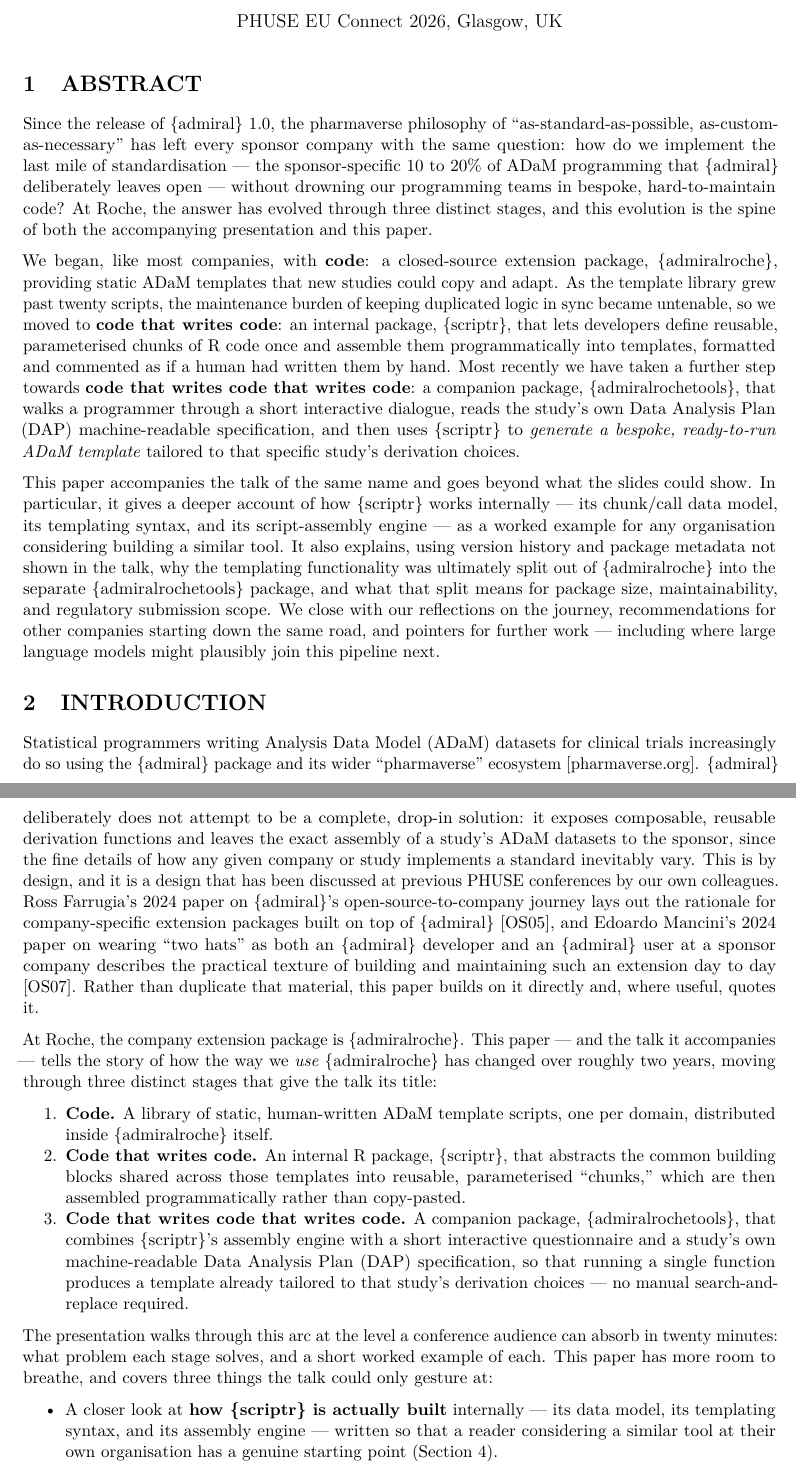
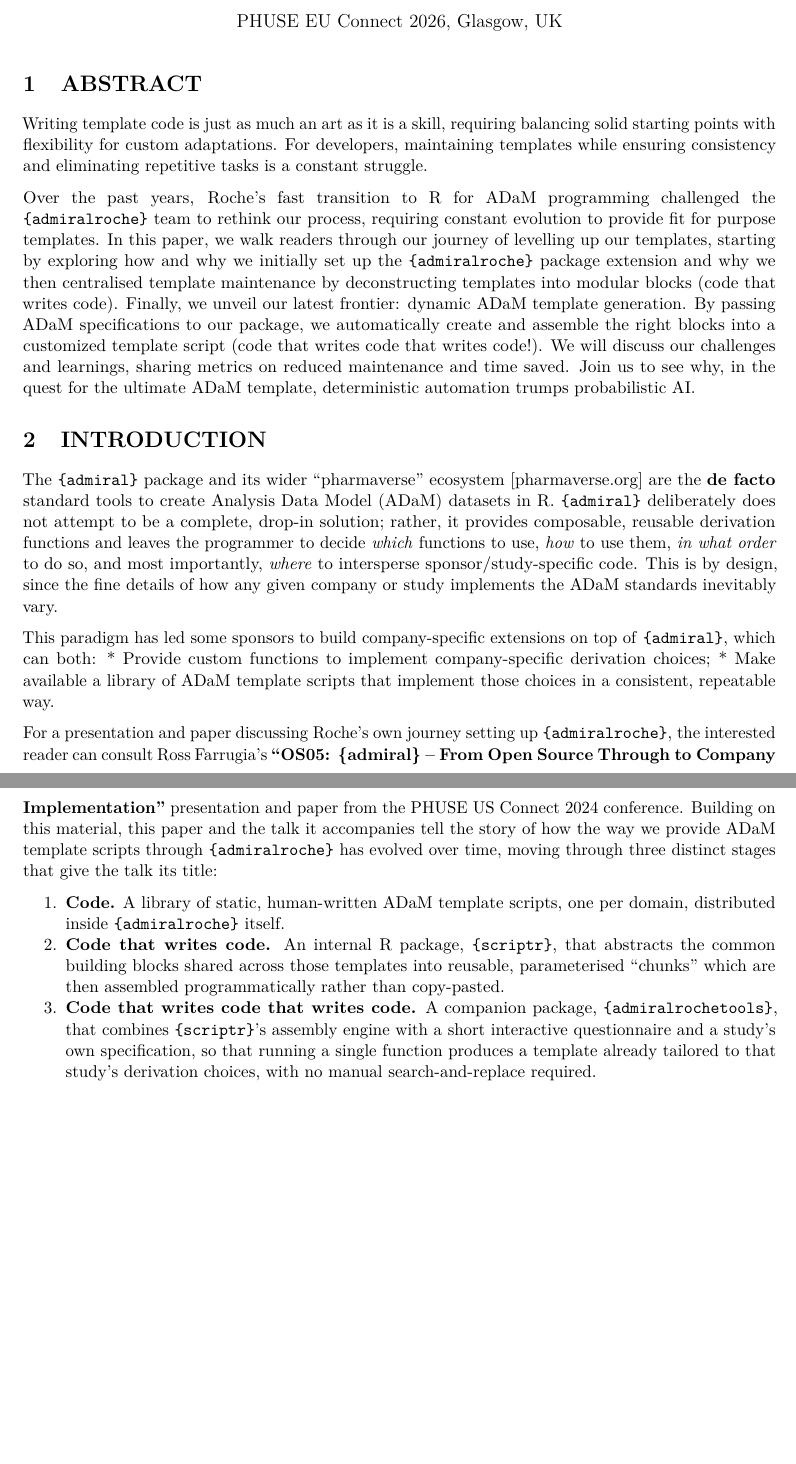
Before and after one commit to manciniedoardo/PHUSE_EU_Connect_2026_Code_that_writes_code_that_writes_code, an R Markdown document (PAP_SM11.Rmd): two parts of pages 1 and 2 of 13, joined at a grey line, cut so that both start at the same text, the shorter picture padded with empty space. Rendered offline with R 4.5, knitr and Pandoc, then LaTeX, with nearby package versions.

Commit message:
Refine abstract and introduction

```diff
--- a/PAP_SM11.Rmd
+++ b/PAP_SM11.Rmd
@@ -27,23 +27,22 @@ knitr::opts_chunk$set(echo = FALSE, warning = FALSE, message = FALSE)
 
 # ABSTRACT
 
-Since the release of {admiral} 1.0, the pharmaverse philosophy of "as-standard-as-possible, as-custom-as-necessary" has left every sponsor company with the same question: how do we implement the last mile of standardisation — the sponsor-specific 10 to 20% of ADaM programming that {admiral} deliberately leaves open — without drowning our programming teams in bespoke, hard-to-maintain code? At Roche, the answer has evolved through three distinct stages, and this evolution is the spine of both the accompanying presentation and this paper.
+Writing template code is just as much an art as it is a skill, requiring balancing solid starting points with flexibility for custom adaptations. For developers, maintaining templates while ensuring consistency and eliminating repetitive tasks is a constant struggle.
 
-We began, like most companies, with **code**: a closed-source extension package, {admiralroche}, providing static ADaM templates that new studies could copy and adapt. As the template library grew past twenty scripts, the maintenance burden of keeping duplicated logic in sync became untenable, so we moved to **code that writes code**: an internal package, {scriptr}, that lets developers define reusable, parameterised chunks of R code once and assemble them programmatically into templates, formatted and commented as if a human had written them by hand. Most recently we have taken a further step towards **code that writes code that writes code**: a companion package, {admiralrochetools}, that walks a programmer through a short interactive dialogue, reads the study's own Data Analysis Plan (DAP) machine-readable specification, and then uses {scriptr} to *generate a bespoke, ready-to-run ADaM template* tailored to that specific study's derivation choices.
-
-This paper accompanies the talk of the same name and goes beyond what the slides could show. In particular, it gives a deeper account of how {scriptr} works internally — its chunk/call data model, its templating syntax, and its script-assembly engine — as a worked example for any organisation considering building a similar tool. It also explains, using version history and package metadata not shown in the talk, why the templating functionality was ultimately split out of {admiralroche} into the separate {admiralrochetools} package, and what that split means for package size, maintainability, and regulatory submission scope. We close with our reflections on the journey, recommendations for other companies starting down the same road, and pointers for further work — including where large language models might plausibly join this pipeline next.
+Over the past years, Roche's fast transition to R for ADaM programming challenged the `{admiralroche}` team to rethink our process, requiring constant evolution to provide fit for purpose templates. In this paper, we walk readers through our journey of levelling up our templates, starting by exploring how and why we initially set up the `{admiralroche}` package extension and why we then centralised template maintenance by deconstructing templates into modular blocks (code that writes code). Finally, we unveil our latest frontier: dynamic ADaM template generation. By passing ADaM specifications to our package, we automatically create and assemble the right blocks into a customized template script (code that writes code that writes code!).
+We will discuss our challenges and learnings, sharing metrics on reduced maintenance and time saved. Join us to see why, in the quest for the ultimate ADaM template, deterministic automation trumps probabilistic AI.
 
 
 # INTRODUCTION
 
-Statistical programmers writing Analysis Data Model (ADaM) datasets for clinical trials increasingly do so using the {admiral} package and its wider "pharmaverse" ecosystem [pharmaverse.org]. {admiral} deliberately does not attempt to be a complete, drop-in solution: it exposes composable, reusable derivation functions and leaves the exact assembly of a study's ADaM datasets to the sponsor, since the fine details of how any given company or study implements a standard inevitably vary. This is by design, and it is a design that has been discussed at previous PHUSE conferences by our own colleagues. Ross Farrugia's 2024 paper on {admiral}'s open-source-to-company journey lays out the rationale for company-specific extension packages built on top of {admiral} [OS05], and Edoardo Mancini's 2024 paper on wearing "two hats" as both an {admiral} developer and an {admiral} user at a sponsor company describes the practical texture of building and maintaining such an extension day to day [OS07]. Rather than duplicate that material, this paper builds on it directly and, where useful, quotes it.
+The `{admiral}` package and its wider "pharmaverse" ecosystem [pharmaverse.org] are the **de facto** standard tools to create Analysis Data Model (ADaM) datasets in R. `{admiral}` deliberately does not attempt to be a complete, drop-in solution; rather, it provides composable, reusable derivation functions and leaves the programmer to decide *which* functions to use, *how* to use them, *in what order* to do so, and most importantly, *where* to intersperse sponsor/study-specific code. This is by design, since the fine details of how any given company or study implements the ADaM standards inevitably vary.
 
-At Roche, the company extension package is {admiralroche}. This paper — and the talk it accompanies — tells the story of how the way we *use* {admiralroche} has changed over roughly two years, moving through three distinct stages that give the talk its title:
+This paradigm has led some sponsors to build company-specific extensions on top of `{admiral}`, which can both:
+* Provide custom functions to implement company-specific derivation choices;
+* Make available a library of ADaM template scripts that implement those choices in a consistent, repeatable way.
 
-1. **Code.** A library of static, human-written ADaM template scripts, one per domain, distributed inside {admiralroche} itself.
-2. **Code that writes code.** An internal R package, {scriptr}, that abstracts the common building blocks shared across those templates into reusable, parameterised "chunks," which are then assembled programmatically rather than copy-pasted.
-3. **Code that writes code that writes code.** A companion package, {admiralrochetools}, that combines {scriptr}'s assembly engine with a short interactive questionnaire and a study's own machine-readable Data Analysis Plan (DAP) specification, so that running a single function produces a template already tailored to that study's derivation choices — no manual search-and-replace required.
+For a presentation and paper discussing Roche's own journey setting up `{admiralroche}`, the interested reader can consult Ross Farrugia's **"OS05: {admiral} – From Open Source Through to Company Implementation"** [presentation](https://phuse.s3.eu-central-1.amazonaws.com/Archive/2024/Connect/US/Bethesda/PRE_OS05.pdf) and [paper](https://phuse.s3.eu-central-1.amazonaws.com/Archive/2024/Connect/US/Bethesda/PAP_OS05.pdf) from the PHUSE US Connect 2024 conference. Building on this material, this paper and the talk it accompanies tell the story of how the way we provide ADaM template scripts through `{admiralroche}` has evolved over time, moving through three distinct stages that give the talk its title:
 
-The presentation walks through this arc at the level a conference audience can absorb in twenty minutes: what problem each stage solves, and a short worked example of each. This paper has more room to breathe, and covers three things the talk could only gesture at:
-
-- A closer look at **how {scriptr} is actually built** internally — its data model, its templating syntax, and its assembly engine — written so that a reader considering a similar tool at their own organisation has a genuine starting point (Section 4).
+1. **Code.** A library of static, human-written ADaM template scripts, one per domain, distributed inside `{admiralroche}` itself.
+2. **Code that writes code.** An internal R package, `{scriptr}`, that abstracts the common building blocks shared across those templates into reusable, parameterised "chunks" which are then assembled programmatically rather than copy-pasted.
+3. **Code that writes code that writes code.** A companion package, `{admiralrochetools}`, that combines `{scriptr}`'s assembly engine with a short interactive questionnaire and a study's own specification, so that running a single function produces a template already tailored to that study's derivation choices, with no manual search-and-replace required.
```
Also changed, not shown: PAP_SM11.Rmd (2 more changed lines), 1 other file.
